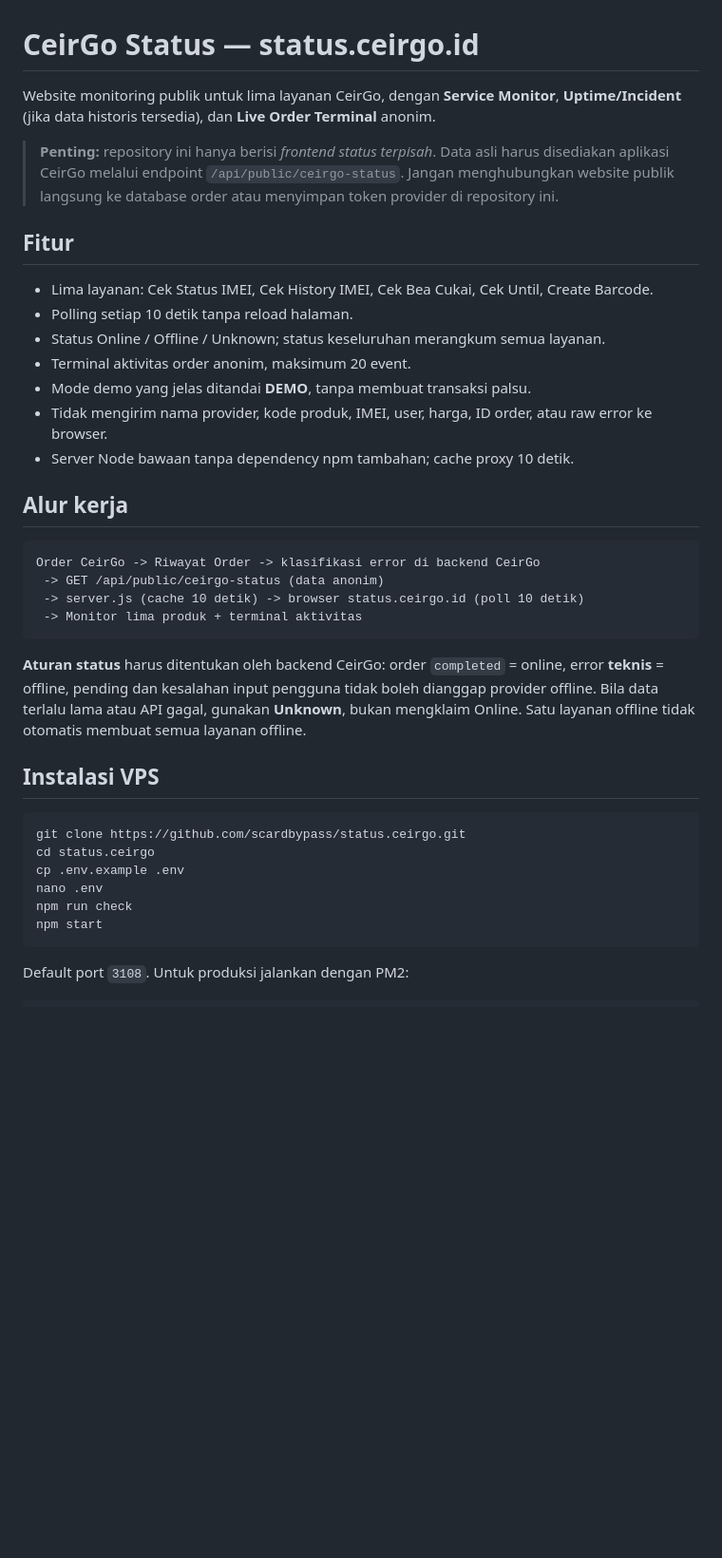
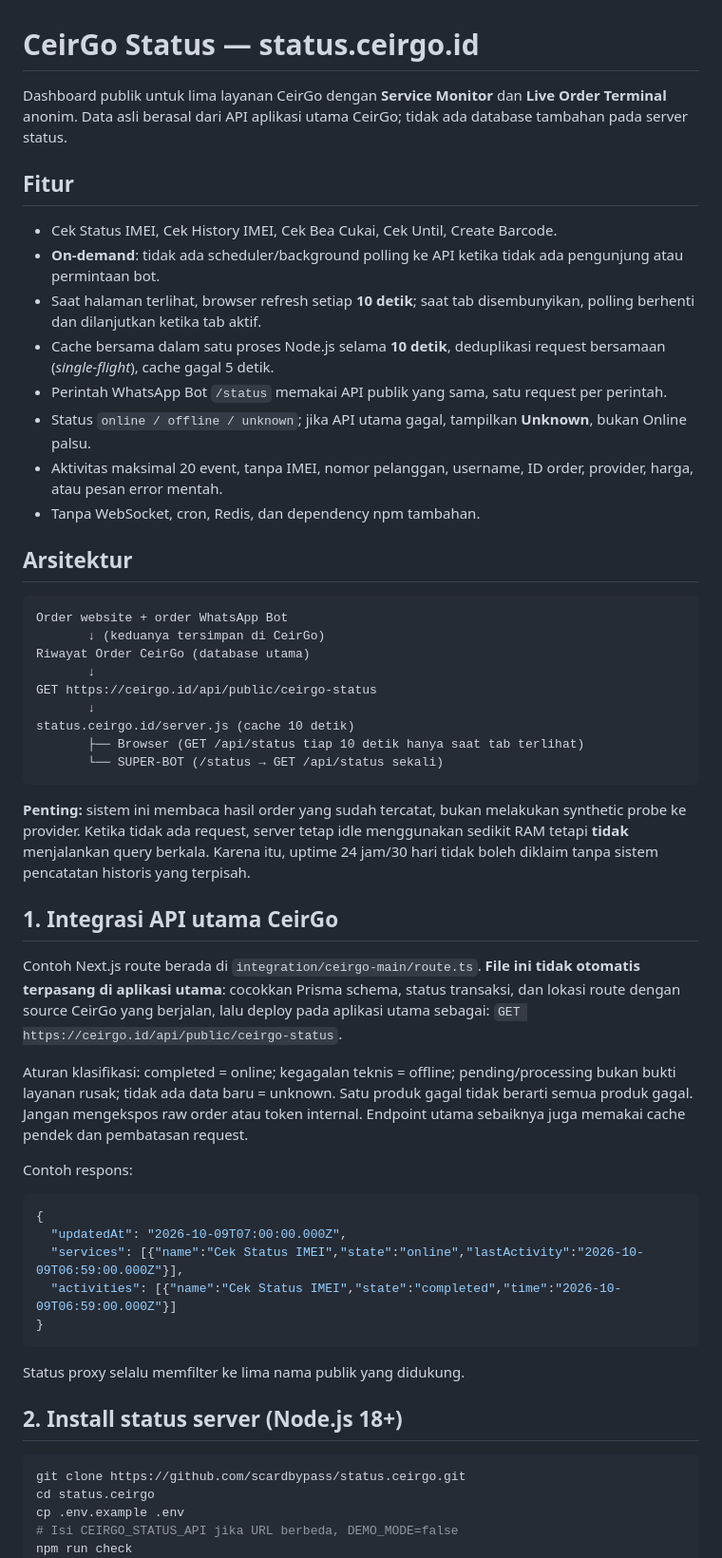
Before and after one commit to scardbypass/status.ceirgo, a Markdown page: README.md, the part around one of its changes. Shown at 95% size. Drawn GitHub-style; blank space fills up the shorter version.

````diff
--- a/README.md
+++ b/README.md
@@ -1,38 +1,54 @@
 # CeirGo Status — status.ceirgo.id
 
-Website monitoring publik untuk lima layanan CeirGo, dengan **Service Monitor**, **Uptime/Incident** (jika data historis tersedia), dan **Live Order Terminal** anonim.
-
-> **Penting:** repository ini hanya berisi *frontend status terpisah*. Data asli harus disediakan aplikasi CeirGo melalui endpoint `/api/public/ceirgo-status`. Jangan menghubungkan website publik langsung ke database order atau menyimpan token provider di repository ini.
+Dashboard publik untuk lima layanan CeirGo dengan **Service Monitor** dan **Live Order Terminal** anonim. Data asli berasal dari API aplikasi utama CeirGo; tidak ada database tambahan pada server status.
 
 ## Fitur
-- Lima layanan: Cek Status IMEI, Cek History IMEI, Cek Bea Cukai, Cek Until, Create Barcode.
-- Polling setiap 10 detik tanpa reload halaman.
-- Status Online / Offline / Unknown; status keseluruhan merangkum semua layanan.
-- Terminal aktivitas order anonim, maksimum 20 event.
-- Mode demo yang jelas ditandai **DEMO**, tanpa membuat transaksi palsu.
-- Tidak mengirim nama provider, kode produk, IMEI, user, harga, ID order, atau raw error ke browser.
-- Server Node bawaan tanpa dependency npm tambahan; cache proxy 10 detik.
+- Cek Status IMEI, Cek History IMEI, Cek Bea Cukai, Cek Until, Create Barcode.
+- **On-demand**: tidak ada scheduler/background polling ke API ketika tidak ada pengunjung atau permintaan bot.
+- Saat halaman terlihat, browser refresh setiap **10 detik**; saat tab disembunyikan, polling berhenti dan dilanjutkan ketika tab aktif.
+- Cache bersama dalam satu proses Node.js selama **10 detik**, deduplikasi request bersamaan (*single-flight*), cache gagal 5 detik.
+- Perintah WhatsApp Bot `/status` memakai API publik yang sama, satu request per perintah.
+- Status `online / offline / unknown`; jika API utama gagal, tampilkan **Unknown**, bukan Online palsu.
+- Aktivitas maksimal 20 event, tanpa IMEI, nomor pelanggan, username, ID order, provider, harga, atau pesan error mentah.
+- Tanpa WebSocket, cron, Redis, dan dependency npm tambahan.
 
-## Alur kerja
+## Arsitektur
 ```text
-Order CeirGo -> Riwayat Order -> klasifikasi error di backend CeirGo
- -> GET /api/public/ceirgo-status (data anonim)
- -> server.js (cache 10 detik) -> browser status.ceirgo.id (poll 10 detik)
- -> Monitor lima produk + terminal aktivitas
+Order website + order WhatsApp Bot
+       ↓ (keduanya tersimpan di CeirGo)
+Riwayat Order CeirGo (database utama)
+       ↓
+GET https://ceirgo.id/api/public/ceirgo-status
+       ↓
+status.ceirgo.id/server.js (cache 10 detik)
+       ├── Browser (GET /api/status tiap 10 detik hanya saat tab terlihat)
+       └── SUPER-BOT (/status → GET /api/status sekali)
 ```
 
-**Aturan status** harus ditentukan oleh backend CeirGo: order `completed` = online, error **teknis** = offline, pending dan kesalahan input pengguna tidak boleh dianggap provider offline. Bila data terlalu lama atau API gagal, gunakan **Unknown**, bukan mengklaim Online. Satu layanan offline tidak otomatis membuat semua layanan offline.
+**Penting:** sistem ini membaca hasil order yang sudah tercatat, bukan melakukan synthetic probe ke provider. Ketika tidak ada request, server tetap idle menggunakan sedikit RAM tetapi **tidak** menjalankan query berkala. Karena itu, uptime 24 jam/30 hari tidak boleh diklaim tanpa sistem pencatatan historis yang terpisah.
 
-## Instalasi VPS
+## 1. Integrasi API utama CeirGo
+Contoh Next.js route berada di `integration/ceirgo-main/route.ts`. **File ini tidak otomatis terpasang di aplikasi utama**: cocokkan Prisma schema, status transaksi, dan lokasi route dengan source CeirGo yang berjalan, lalu deploy pada aplikasi utama sebagai:
+`GET https://ceirgo.id/api/public/ceirgo-status`.
+
+Aturan klasifikasi: completed = online; kegagalan teknis = offline; pending/processing bukan bukti layanan rusak; tidak ada data baru = unknown. Satu produk gagal tidak berarti semua produk gagal. Jangan mengekspos raw order atau token internal. Endpoint utama sebaiknya juga memakai cache pendek dan pembatasan request.
+
+Contoh respons:
+```json
+{
+  "updatedAt": "2026-10-09T07:00:00.000Z",
+  "services": [{"name":"Cek Status IMEI","state":"online","lastActivity":"2026-10-09T06:59:00.000Z"}],
+  "activities": [{"name":"Cek Status IMEI","state":"completed","time":"2026-10-09T06:59:00.000Z"}]
+}
+```
+Status proxy selalu memfilter ke lima nama publik yang didukung.
+
+## 2. Install status server (Node.js 18+)
 ```bash
 git clone https://github.com/scardbypass/status.ceirgo.git
 cd status.ceirgo
 cp .env.example .env
-nano .env
+# Isi CEIRGO_STATUS_API jika URL berbeda, DEMO_MODE=false
 npm run check
-npm start
-```
-Default port `3108`. Untuk produksi jalankan dengan PM2:
-```bash
 pm2 start server.js --name ceirgo-status
 pm2 save
````
Also changed, not shown: other parts of README.md (+41 -40 lines).
